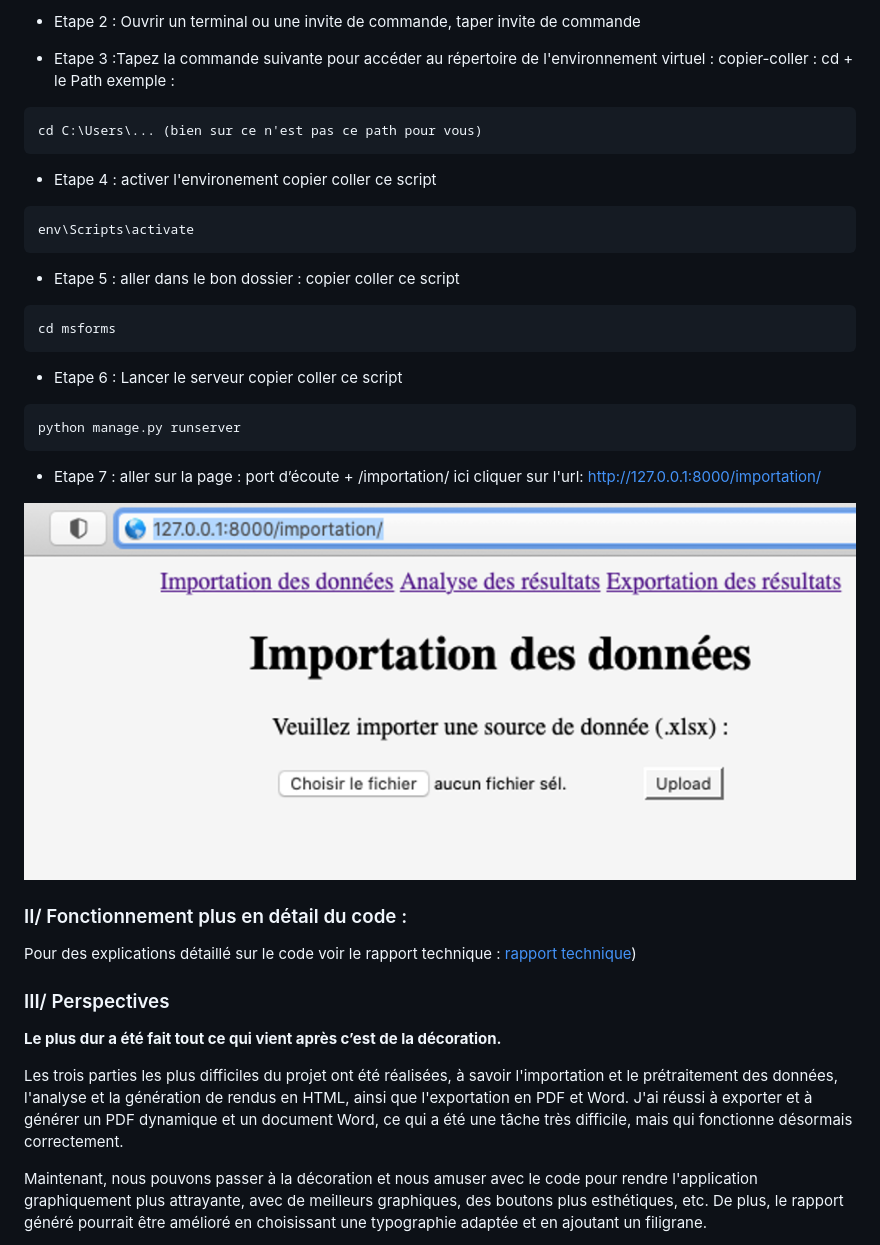
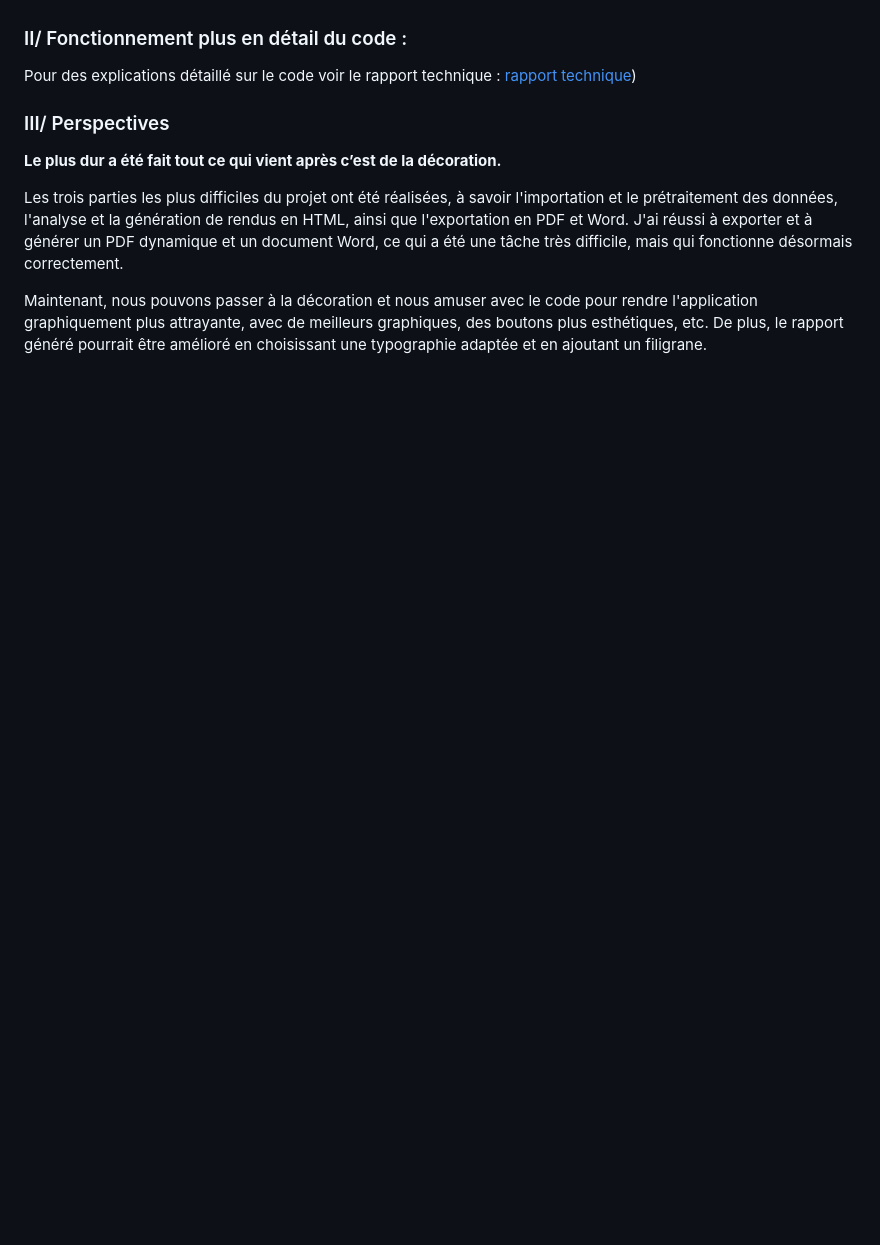
Before and after one commit to Jeremie2693/ProjetVisualisationFormsApp, a Markdown page: README.md, the part around one of its changes. GitHub-like rendering; blank space fills up the shorter version.

````diff
--- a/README.md
+++ b/README.md
@@ -143,28 +61,3 @@ python manage.py runserver
-- Etape 2 : Ouvrir un terminal ou une invite de commande, taper invite de commande
-
-- Etape 3 :Tapez la commande suivante pour accéder au répertoire de l'environnement virtuel : copier-coller : cd + le Path
-exemple :
-```shell
-cd C:\Users\... (bien sur ce n'est pas ce path pour vous)
-```
-- Etape 4 : activer l'environement copier coller ce script
-```shell
-env\Scripts\activate
-```
-- Etape 5 : aller dans le bon dossier : copier coller ce script
-```shell
-cd msforms
-```
-
-- Etape 6 : Lancer le serveur copier coller ce script
-```shell
-python manage.py runserver
-```
-- Etape 7 : aller sur la page :  port d’écoute + /importation/ ici cliquer sur l'url: http://127.0.0.1:8000/importation/
-
-![ouverture terminal](images_readme/img4.png)
-
-
 ### II/ Fonctionnement plus en détail du code :
 
 Pour des explications détaillé sur le code voir le rapport technique : [rapport technique](https://github.com/Jeremie2693/ProjetVisualisationFormsApp/blob/main/CDC:Rapport/CDC_Projet_rapport_forms_Berrebi_jérémie.pdf))
````
Also changed, not shown: other parts of README.md (+0 -82 lines).
